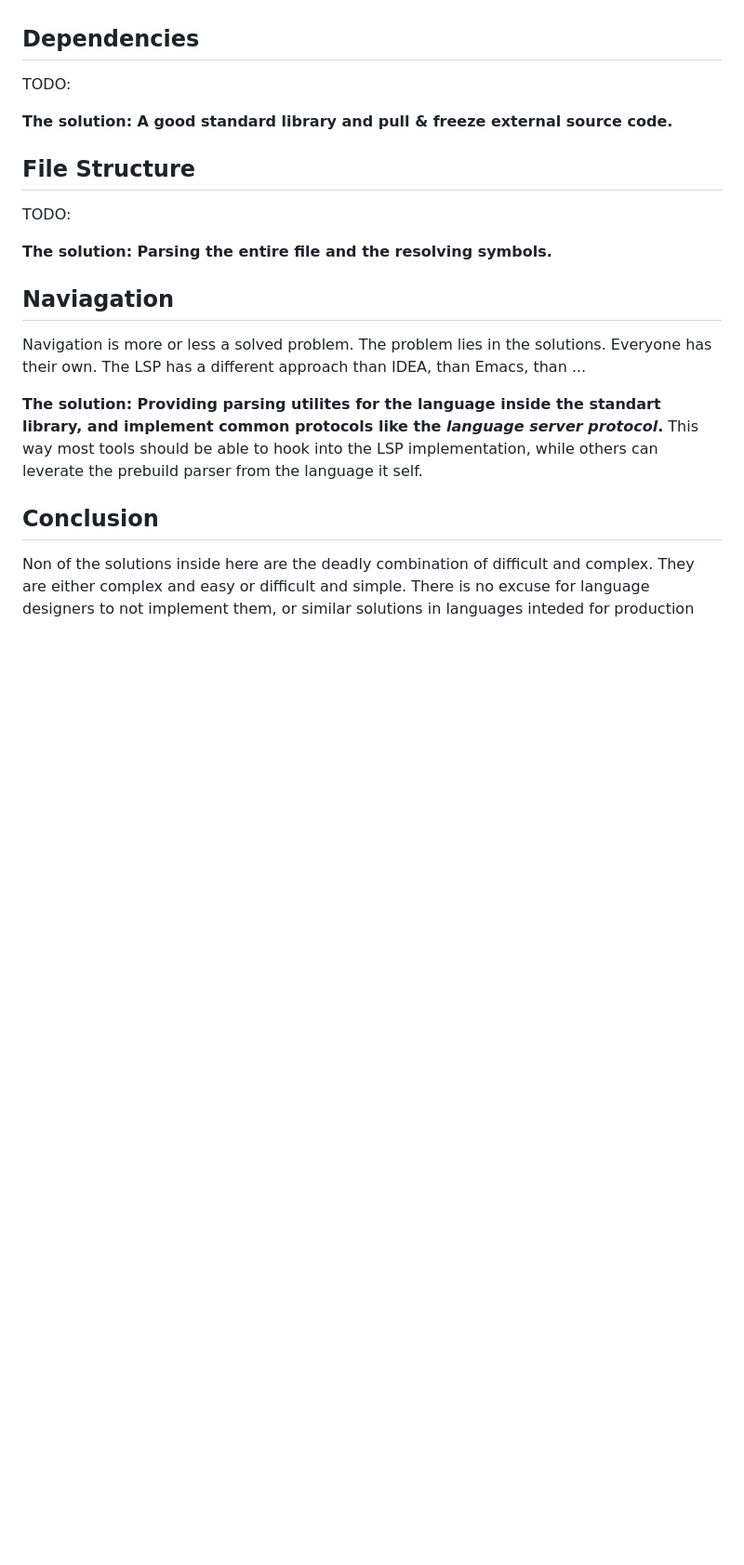
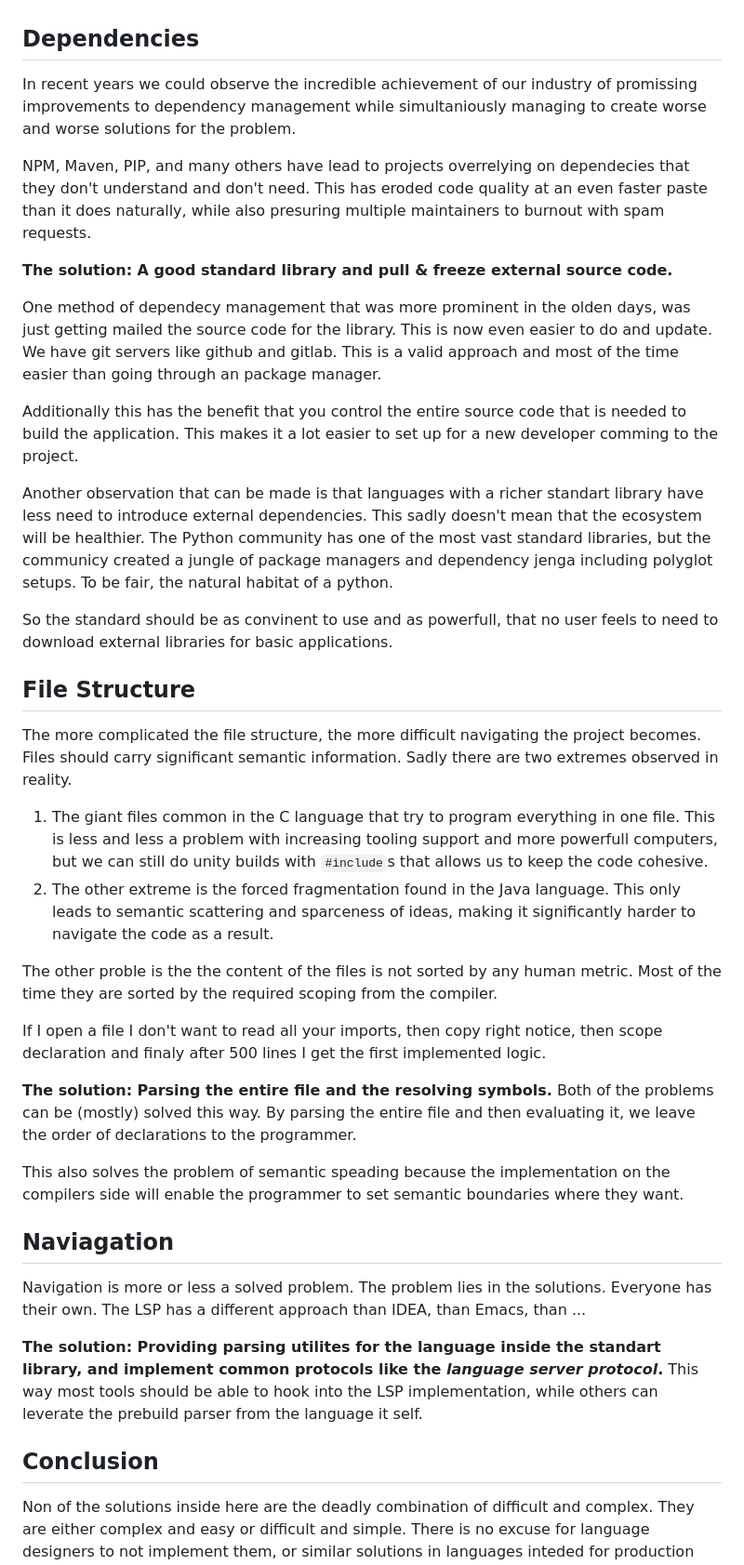
Before and after one commit to RaphaelEDiener/presentations, a Markdown page: on_language_design.md, the part around the change. Shown at 93% size. GitHub-like rendering; blank space fills up the shorter version.

Commit message:
finished draft1

```diff
--- a/on_language_design.md
+++ b/on_language_design.md
@@ -473,15 +473,65 @@ Languages that embrace that philosophy more are generally more fun to work in.
 
 ## Dependencies
 
-TODO:
+In recent years we could observe the incredible achievement of our industry
+of promissing improvements to dependency management
+while simultaniously managing to create worse and worse solutions for the problem.
+
+NPM, Maven, PIP, and many others have lead to projects overrelying on dependecies
+that they don't understand and don't need.
+This has eroded code quality at an even faster paste than it does naturally,
+while also presuring multiple maintainers to burnout with spam requests.
 
 **The solution: A good standard library and pull & freeze external source code.**
 
+One method of dependecy management that was more prominent in the olden days,
+was just getting mailed the source code for the library.
+This is now even easier to do and update.
+We have git servers like github and gitlab.
+This is a valid approach and most of the time easier than going through an package manager.
+
+Additionally this has the benefit that you control the entire source code that is needed
+to build the application.
+This makes it a lot easier to set up for a new developer comming to the project.
+
+Another observation that can be made is that languages with a richer standart library
+have less need to introduce external dependencies.
+This sadly doesn't mean that the ecosystem will be healthier.
+The Python community has one of the most vast standard libraries,
+but the communicy created a jungle of package managers and dependency jenga
+including polyglot setups.
+To be fair, the natural habitat of a python.
+
+So the standard should be as convinent to use and as powerfull,
+that no user feels to need to download external libraries for basic applications.
+
 ## File Structure
 
-TODO:
+The more complicated the file structure, the more difficult navigating the project becomes.
+Files should carry significant semantic information.
+Sadly there are two extremes observed in reality.
+
+1. The giant files common in the C language that try to program everything in one file.
+    This is less and less a problem with increasing tooling support and more powerfull computers,
+    but we can still do unity builds with `#include`s that allows us to keep the code cohesive.
+2. The other extreme is the forced fragmentation found in the Java language.
+    This only leads to semantic scattering and sparceness of ideas,
+    making it significantly harder to navigate the code as a result.
+
+The other proble is the the content of the files is not sorted by any human metric.
+Most of the time they are sorted by the required scoping from the compiler.
+
+If I open a file I don't want to read all your imports, then copy right notice,
+then scope declaration and finaly after 500 lines I get the first implemented logic.
 
 **The solution: Parsing the entire file and the resolving symbols.**
+Both of the problems can be (mostly) solved this way.
+By parsing the entire file and then evaluating it,
+we leave the order of declarations to the programmer.
+
+This also solves the problem of semantic speading
+because the implementation on the compilers side will enable the programmer
+to set semantic boundaries where they want.
 
 ## Naviagation
 
```
